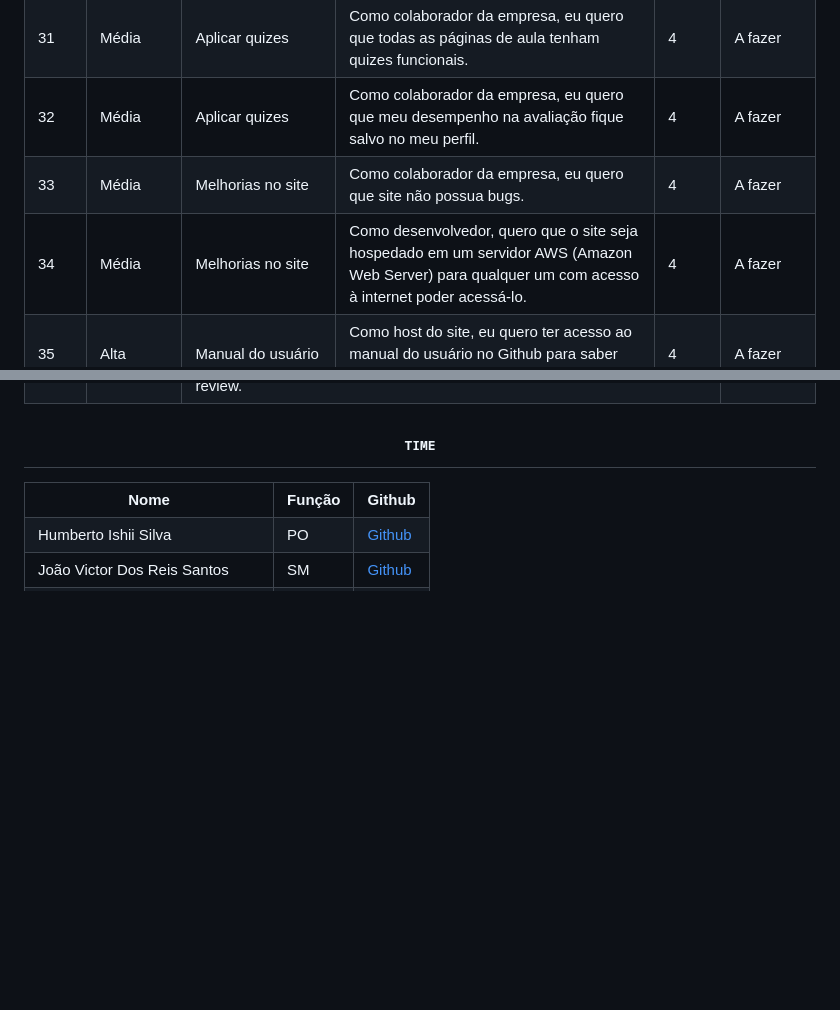
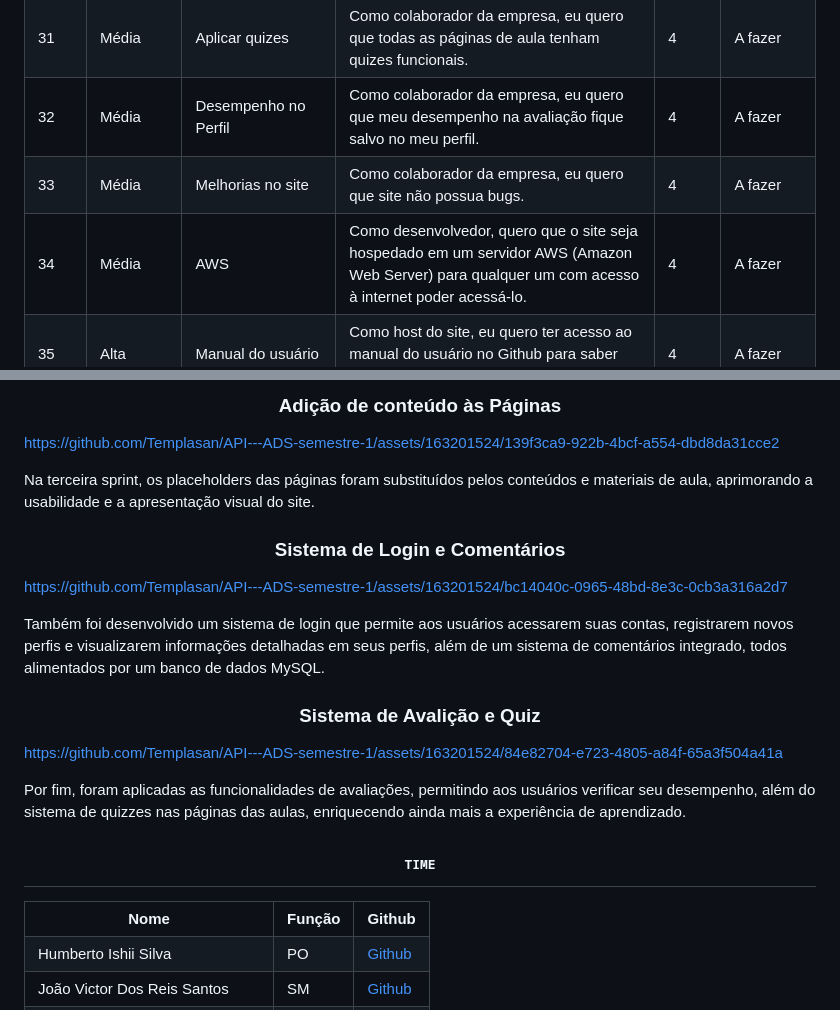
Before and after one commit to Templasan/API---ADS-semestre-1, a Markdown page: README.md, 2 parts joined by grey strips. GitHub-like rendering; folded sections open; blank space fills up the shorter version.

Commit message:
Adição dos vídeos e textos do que foi realizado na sprint no README

```diff
--- a/README.md
+++ b/README.md
@@ -319,7 +319,7 @@ O objetivo do nosso trabalho é fornecer uma plataforma educacional abrangente e
   <tr>
     <td>32</td>
     <td>Média</td>
-    <td>Aplicar quizes</td>
+    <td>Desempenho no Perfil</td>
     <td>Como colaborador da empresa, eu quero que meu desempenho na avaliação fique salvo no meu perfil.</td>
     <td>4</td>
     <td>A fazer</td>
@@ -335,7 +335,7 @@ O objetivo do nosso trabalho é fornecer uma plataforma educacional abrangente e
   <tr>
     <td>34</td>
     <td>Média</td>
-    <td>Melhorias no site</td>
+    <td>AWS</td>
     <td>Como desenvolvedor, quero que o site seja hospedado em um servidor AWS (Amazon Web Server) para qualquer um com acesso à internet poder acessá-lo.</td>
     <td>4</td>
     <td>A fazer</td>
@@ -695,5 +692,21 @@ https://github.com/Templasan/API---ADS-semestre-1/assets/126552071/04671c1b-a3bd
 
-</details>
+<h3 align="center">Adição de conteúdo às Páginas</h3>
+
+https://github.com/Templasan/API---ADS-semestre-1/assets/163201524/139f3ca9-922b-4bcf-a554-dbd8da31cce2
+
+<p>Na terceira sprint, os placeholders das páginas foram substituídos pelos conteúdos e materiais de aula, aprimorando a usabilidade e a apresentação visual do site.</p>
+
+<h3 align="center">Sistema de Login e Comentários</h3>
+
+https://github.com/Templasan/API---ADS-semestre-1/assets/163201524/bc14040c-0965-48bd-8e3c-0cb3a316a2d7
+
+<p>Também foi desenvolvido um sistema de login que permite aos usuários acessarem suas contas, registrarem novos perfis e visualizarem informações detalhadas em seus perfis, além de um sistema de comentários integrado, todos alimentados por um banco de dados MySQL.</p>
+
+<h3 align="center">Sistema de Avalição e Quiz</h3>
+
+https://github.com/Templasan/API---ADS-semestre-1/assets/163201524/84e82704-e723-4805-a84f-65a3f504a41a
+
+<p>Por fim, foram aplicadas as funcionalidades de avaliações, permitindo aos usuários verificar seu desempenho, além do sistema de quizzes nas páginas das aulas, enriquecendo ainda mais a experiência de aprendizado.</p>
 
 <h2 align="center"><samp>TIME</samp></h2>
 
```
Also changed, not shown: other parts of README.md (+3 -6 lines).
